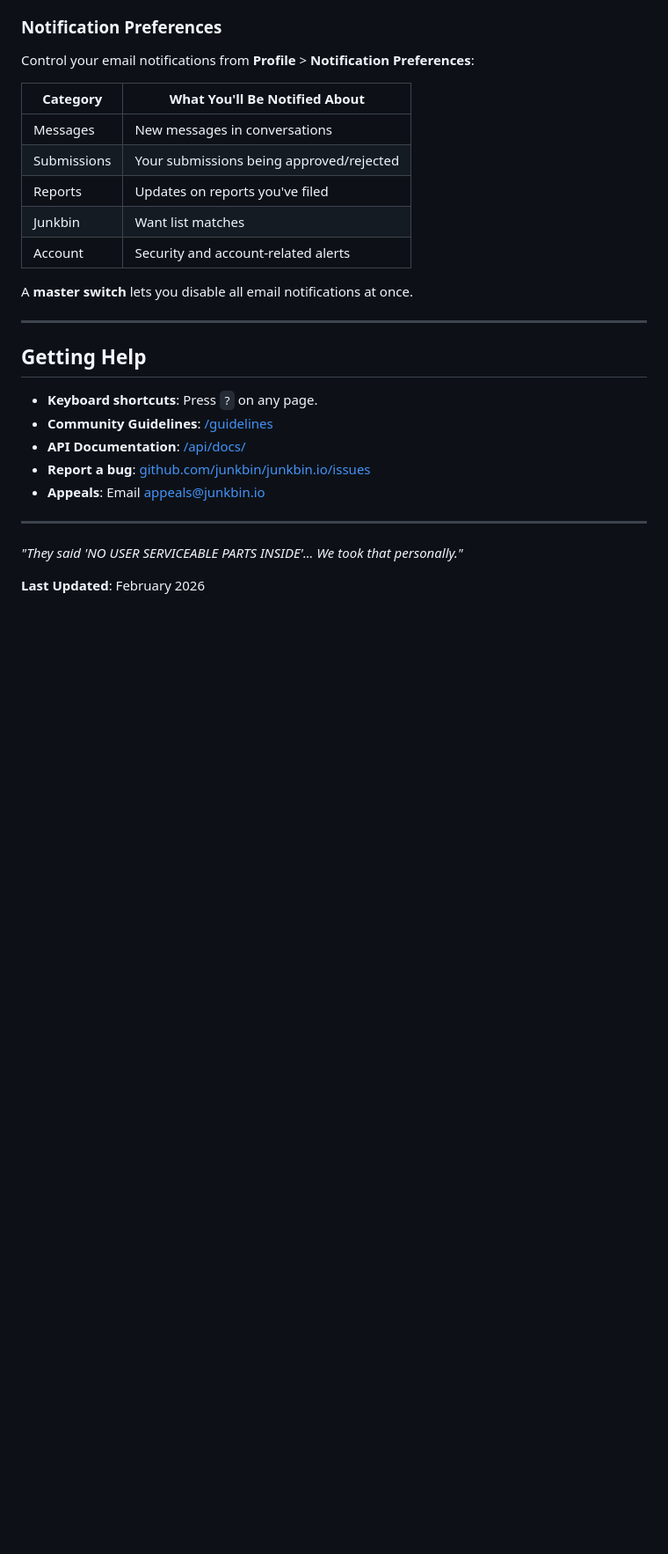
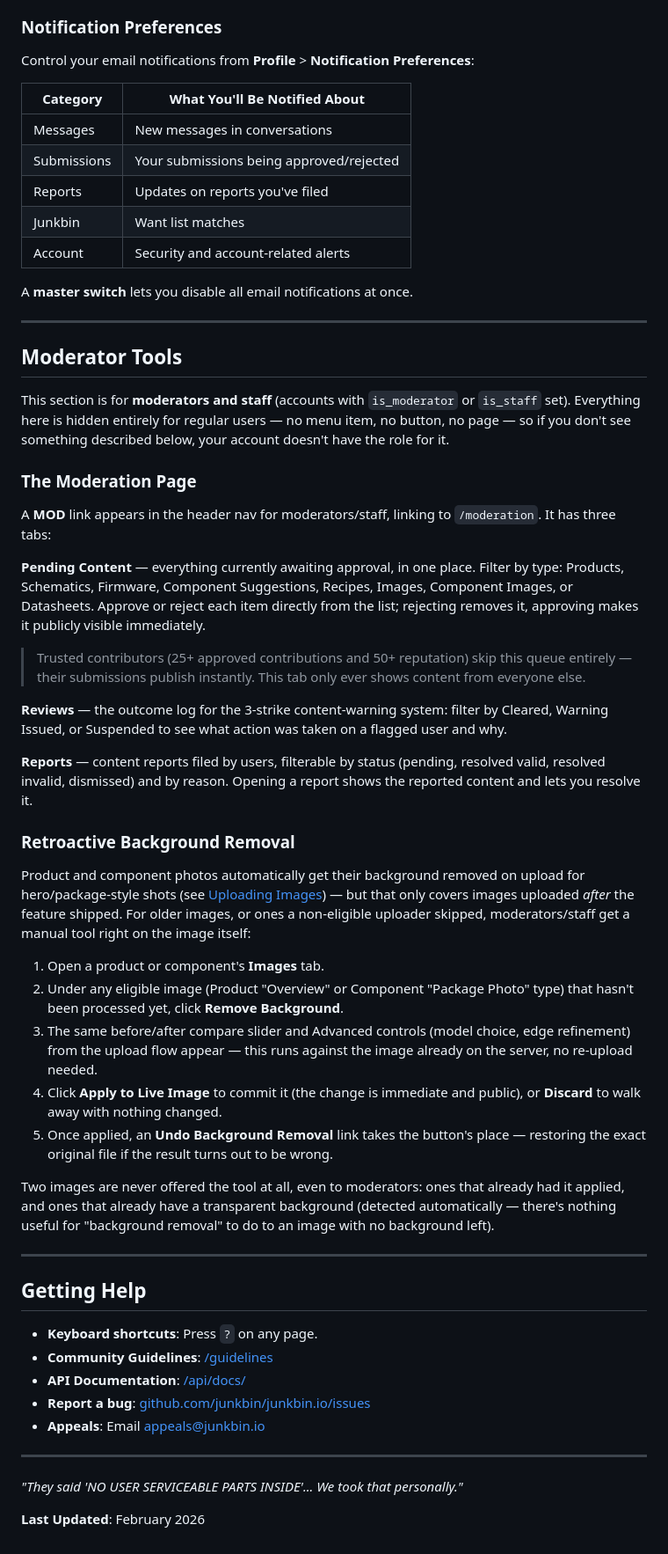
Before and after one commit to X9X0/junkbin.io, a Markdown page: docs/USER_GUIDE.md, the part around one of its changes. Shown at 88% size. Drawn GitHub-style; blank space fills up the shorter version.

Commit message:
Add Moderator Tools section to the user guide
No moderator-facing documentation existed anywhere in the repo (not
for the moderation queue, not for anything else), so this covers the
/moderation page's three tabs (Pending Content, Reviews, Reports) in
addition to the new retroactive background-removal tool this section
was specifically requested for.

Co-Authored-By: Claude Sonnet 5 <noreply@anthropic.com>
Claude-Session: https://claude.ai/code/session_01MqaCwzXH3DKWd3BSZcMFiR

```diff
--- a/docs/USER_GUIDE.md
+++ b/docs/USER_GUIDE.md
@@ -382,6 +385,36 @@ A **master switch** lets you disable all email notifications at once.
 
 ---
 
+## Moderator Tools
+
+This section is for **moderators and staff** (accounts with `is_moderator` or `is_staff` set). Everything here is hidden entirely for regular users — no menu item, no button, no page — so if you don't see something described below, your account doesn't have the role for it.
+
+### The Moderation Page
+
+A **MOD** link appears in the header nav for moderators/staff, linking to `/moderation`. It has three tabs:
+
+**Pending Content** — everything currently awaiting approval, in one place. Filter by type: Products, Schematics, Firmware, Component Suggestions, Recipes, Images, Component Images, or Datasheets. Approve or reject each item directly from the list; rejecting removes it, approving makes it publicly visible immediately.
+
+> Trusted contributors (25+ approved contributions and 50+ reputation) skip this queue entirely — their submissions publish instantly. This tab only ever shows content from everyone else.
+
+**Reviews** — the outcome log for the 3-strike content-warning system: filter by Cleared, Warning Issued, or Suspended to see what action was taken on a flagged user and why.
+
+**Reports** — content reports filed by users, filterable by status (pending, resolved valid, resolved invalid, dismissed) and by reason. Opening a report shows the reported content and lets you resolve it.
+
+### Retroactive Background Removal
+
+Product and component photos automatically get their background removed on upload for hero/package-style shots (see [Uploading Images](#uploading-images)) — but that only covers images uploaded *after* the feature shipped. For older images, or ones a non-eligible uploader skipped, moderators/staff get a manual tool right on the image itself:
+
+1. Open a product or component's **Images** tab.
+2. Under any eligible image (Product "Overview" or Component "Package Photo" type) that hasn't been processed yet, click **Remove Background**.
+3. The same before/after compare slider and Advanced controls (model choice, edge refinement) from the upload flow appear — this runs against the image already on the server, no re-upload needed.
+4. Click **Apply to Live Image** to commit it (the change is immediate and public), or **Discard** to walk away with nothing changed.
+5. Once applied, an **Undo Background Removal** link takes the button's place — restoring the exact original file if the result turns out to be wrong.
+
+Two images are never offered the tool at all, even to moderators: ones that already had it applied, and ones that already have a transparent background (detected automatically — there's nothing useful for "background removal" to do to an image with no background left).
+
+---
+
 ## Getting Help
 
 - **Keyboard shortcuts**: Press `?` on any page.
```
Also changed, not shown: other parts of docs/USER_GUIDE.md (+3 -0 lines).
